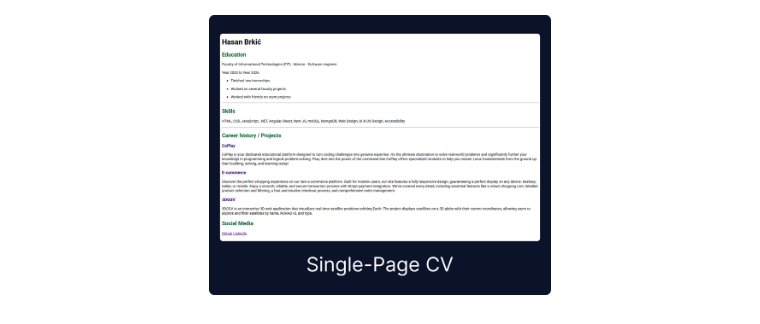
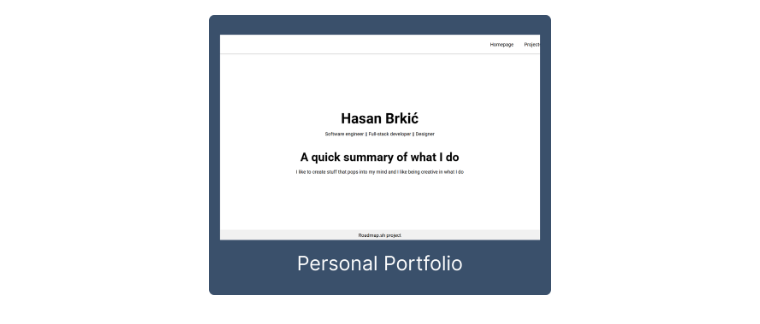
Before and after one commit to Megusta23/Roadmap.sh-Frontend-Projects, a Markdown page: README.md, the part around the change. Drawn GitHub-style; pictures changed too: assets/images/personal-portfolio.png (added).

```diff
--- a/README.md
+++ b/README.md
@@ -20,6 +20,6 @@ This is a repository where I'll be documenting my [Roadmap.sh Fronted](https://r
 
 <p align="center">
   <a href='/03-personal-portfolio/'>
-    <img width="48%" src="/assets/images/single-page-cv.png" alt="Project 3" />
+    <img width="48%" src="/assets/images/personal-portfolio.png" alt="Project 3" />
   </a>
 </p>
```
Also changed, not shown: 03-personal-portfolio/README.md (+7 -12 lines).
